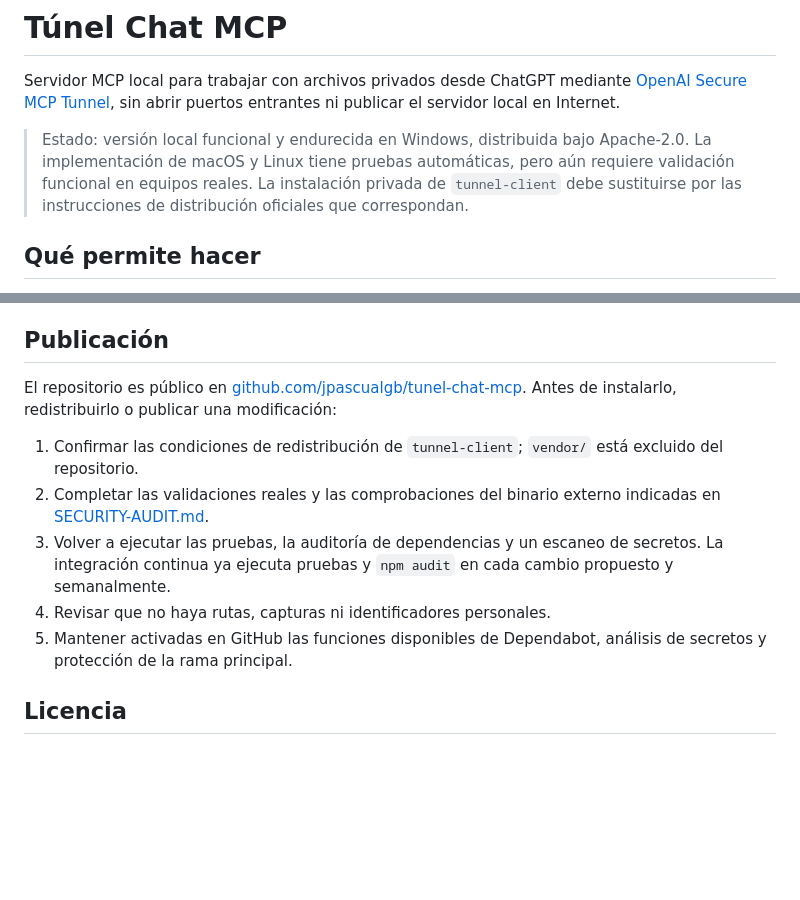
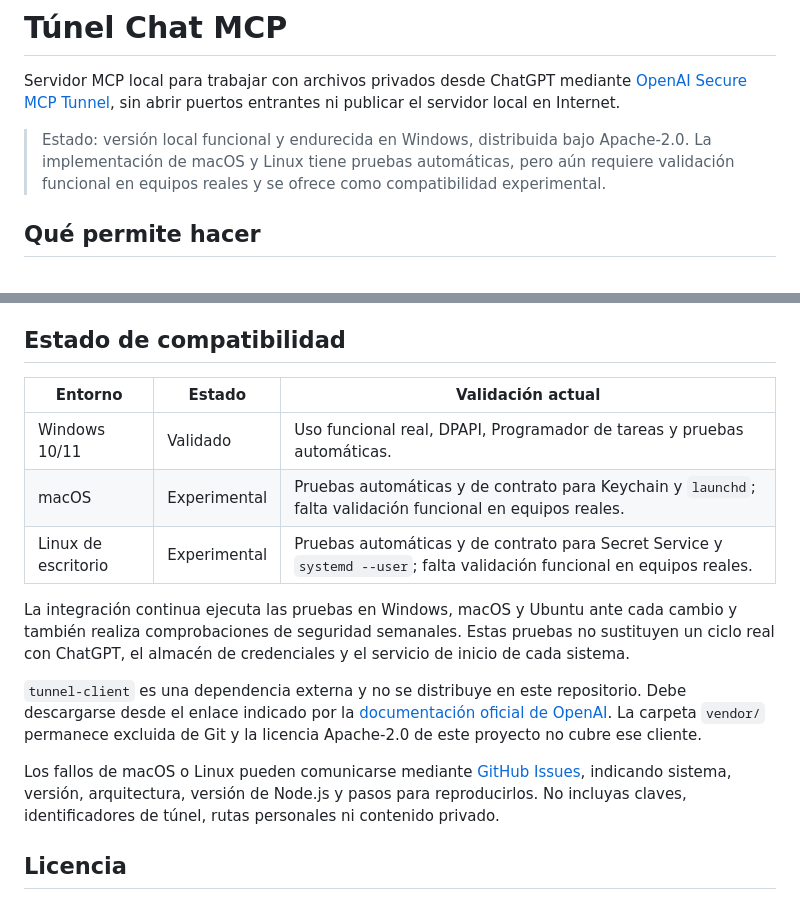
Before and after one commit to jpascualgb/tunel-chat-mcp, a Markdown page: README.md, 2 parts joined by grey strips. Drawn GitHub-style; blank space fills up the shorter version.

Commit message:
Document platform compatibility status

```diff
--- a/README.md
+++ b/README.md
@@ -6,9 +6,8 @@ sin abrir puertos entrantes ni publicar el servidor local en Internet.
 
 > Estado: versión local funcional y endurecida en Windows, distribuida bajo
 > Apache-2.0. La implementación de macOS y Linux tiene pruebas automáticas, pero
-> aún requiere validación funcional en equipos reales. La
-> instalación privada de `tunnel-client` debe sustituirse por las instrucciones de
-> distribución oficiales que correspondan.
+> aún requiere validación funcional en equipos reales y se ofrece como
+> compatibilidad experimental.
 
 ## Qué permite hacer
 
@@ -225,22 +224,29 @@ de aprobaciones.
 - `docs/control-api-v1.md`: interfaz local versionada.
 - `docs/decisions/`: decisiones de arquitectura y sus límites de seguridad.
 
-## Publicación
+## Estado de compatibilidad
 
-El repositorio es público en
-[github.com/jpascualgb/tunel-chat-mcp](https://github.com/jpascualgb/tunel-chat-mcp).
-Antes de instalarlo, redistribuirlo o publicar una modificación:
+| Entorno | Estado | Validación actual |
+| --- | --- | --- |
+| Windows 10/11 | Validado | Uso funcional real, DPAPI, Programador de tareas y pruebas automáticas. |
+| macOS | Experimental | Pruebas automáticas y de contrato para Keychain y `launchd`; falta validación funcional en equipos reales. |
+| Linux de escritorio | Experimental | Pruebas automáticas y de contrato para Secret Service y `systemd --user`; falta validación funcional en equipos reales. |
 
-1. Confirmar las condiciones de redistribución de `tunnel-client`; `vendor/` está
-   excluido del repositorio.
-2. Completar las validaciones reales y las comprobaciones del binario externo
-   indicadas en [SECURITY-AUDIT.md](SECURITY-AUDIT.md).
-3. Volver a ejecutar las pruebas, la auditoría de dependencias y un escaneo de
-   secretos. La integración continua ya ejecuta pruebas y `npm audit` en cada
-   cambio propuesto y semanalmente.
-4. Revisar que no haya rutas, capturas ni identificadores personales.
-5. Mantener activadas en GitHub las funciones disponibles de Dependabot, análisis
-   de secretos y protección de la rama principal.
+La integración continua ejecuta las pruebas en Windows, macOS y Ubuntu ante cada
+cambio y también realiza comprobaciones de seguridad semanales. Estas pruebas no
+sustituyen un ciclo real con ChatGPT, el almacén de credenciales y el servicio de
+inicio de cada sistema.
+
+`tunnel-client` es una dependencia externa y no se distribuye en este repositorio.
+Debe descargarse desde el enlace indicado por la
+[documentación oficial de OpenAI](https://developers.openai.com/api/docs/guides/secure-mcp-tunnels).
+La carpeta `vendor/` permanece excluida de Git y la licencia Apache-2.0 de este
+proyecto no cubre ese cliente.
+
+Los fallos de macOS o Linux pueden comunicarse mediante
+[GitHub Issues](https://github.com/jpascualgb/tunel-chat-mcp/issues), indicando
+sistema, versión, arquitectura, versión de Node.js y pasos para reproducirlos. No
+incluyas claves, identificadores de túnel, rutas personales ni contenido privado.
 
 ## Licencia
 
```
